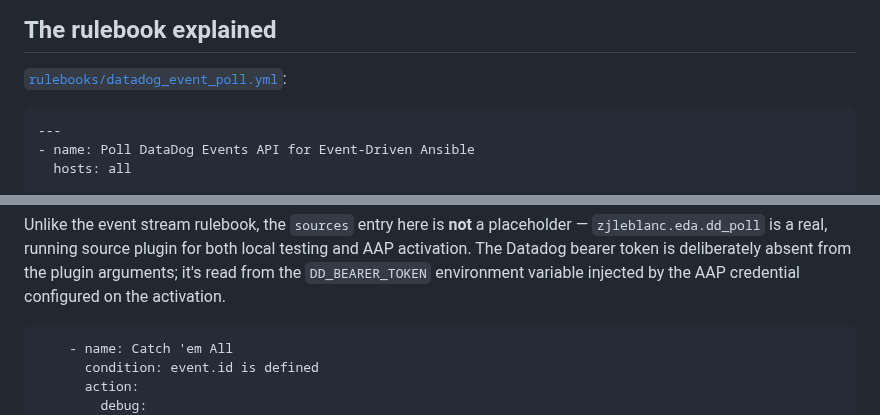
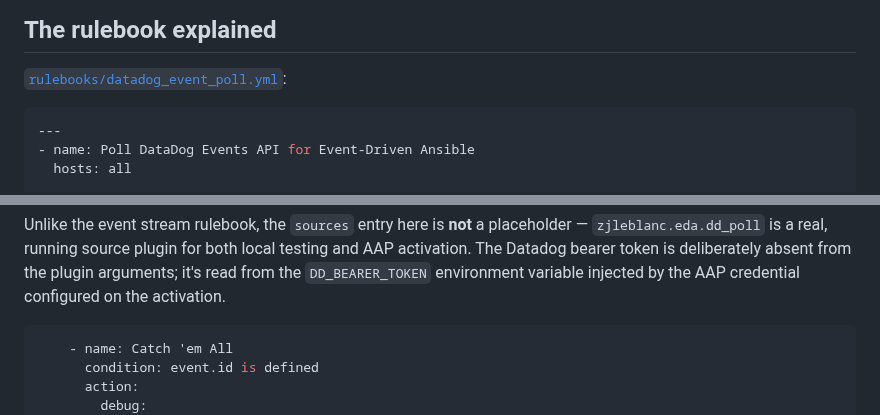
Before and after one commit to zjleblanc/ansible-eda-demos, a Markdown page: docs/datadog_eda_polling_integration.md, 2 parts joined by grey strips. GitHub-like rendering.

Commit message:
fix missing img and incorrect doc style

````diff
--- a/docs/datadog_eda_polling_integration.md
+++ b/docs/datadog_eda_polling_integration.md
@@ -225,7 +225,7 @@ The rulebook launches the same downstream automation described in the [disk spac
 
 [`rulebooks/datadog_event_poll.yml`](../rulebooks/datadog_event_poll.yml):
 
-```1:22:rulebooks/datadog_event_poll.yml
+```yaml
 ---
 - name: Poll DataDog Events API for Event-Driven Ansible
   hosts: all
@@ -240,7 +240,7 @@ The rulebook launches the same downstream automation described in the [disk spac
 
 Unlike the event stream rulebook, the `sources` entry here is **not** a placeholder — `zjleblanc.eda.dd_poll` is a real, running source plugin for both local testing and AAP activation. The Datadog bearer token is deliberately absent from the plugin arguments; it's read from the `DD_BEARER_TOKEN` environment variable injected by the AAP credential configured on the activation.
 
-```48:52:rulebooks/datadog_event_poll.yml
+```yaml
     - name: Catch 'em All
       condition: event.id is defined
       action:
````
Also changed, not shown: docs/.attachments/aap_datadog_poll_activation_create.png (added).
